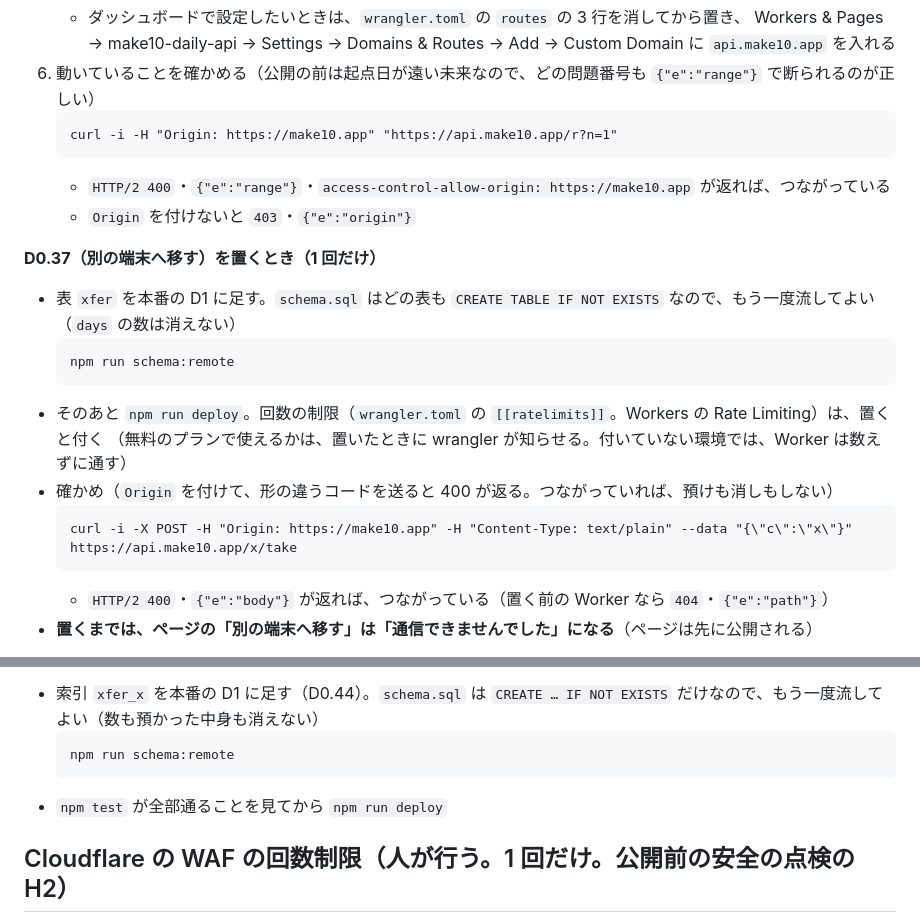
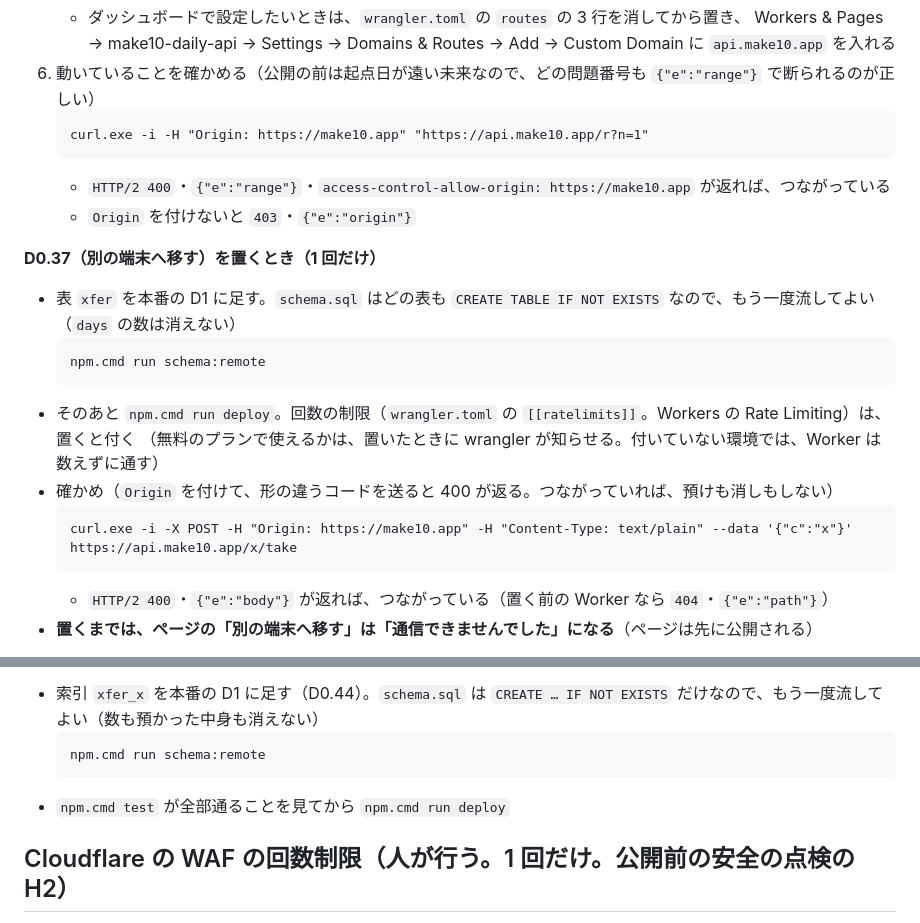
Before and after one commit to ihudodo-k/make10, a Markdown page: worker/README.md, 2 parts joined by grey strips. Drawn GitHub-style.

````diff
--- a/worker/README.md
+++ b/worker/README.md
@@ -72,7 +82,7 @@ npm test             # wrangler を手元で立ち上げ、手元の D1 で試
      Workers & Pages → make10-daily-api → Settings → Domains & Routes → Add → Custom Domain に `api.make10.app` を入れる
 6. 動いていることを確かめる（公開の前は起点日が遠い未来なので、どの問題番号も `{"e":"range"}` で断られるのが正しい）
    ```
-   curl -i -H "Origin: https://make10.app" "https://api.make10.app/r?n=1"
+   curl.exe -i -H "Origin: https://make10.app" "https://api.make10.app/r?n=1"
    ```
    - `HTTP/2 400`・`{"e":"range"}`・`access-control-allow-origin: https://make10.app` が返れば、つながっている
    - `Origin` を付けないと `403`・`{"e":"origin"}`
@@ -81,13 +91,13 @@ npm test             # wrangler を手元で立ち上げ、手元の D1 で試
 
 - 表 `xfer` を本番の D1 に足す。`schema.sql` はどの表も `CREATE TABLE IF NOT EXISTS` なので、もう一度流してよい（`days` の数は消えない）
   ```
-  npm run schema:remote
+  npm.cmd run schema:remote
   ```
-- そのあと `npm run deploy`。回数の制限（`wrangler.toml` の `[[ratelimits]]`。Workers の Rate Limiting）は、置くと付く
+- そのあと `npm.cmd run deploy`。回数の制限（`wrangler.toml` の `[[ratelimits]]`。Workers の Rate Limiting）は、置くと付く
   （無料のプランで使えるかは、置いたときに wrangler が知らせる。付いていない環境では、Worker は数えずに通す）
 - 確かめ（`Origin` を付けて、形の違うコードを送ると 400 が返る。つながっていれば、預けも消しもしない）
   ```
-  curl -i -X POST -H "Origin: https://make10.app" -H "Content-Type: text/plain" --data "{\"c\":\"x\"}" https://api.make10.app/x/take
+  curl.exe -i -X POST -H "Origin: https://make10.app" -H "Content-Type: text/plain" --data '{"c":"x"}' https://api.make10.app/x/take
   ```
   - `HTTP/2 400`・`{"e":"body"}` が返れば、つながっている（置く前の Worker なら `404`・`{"e":"path"}`）
 - **置くまでは、ページの「別の端末へ移す」は「通信できませんでした」になる**（ページは先に公開される）
@@ -125,9 +135,9 @@ npm test             # wrangler を手元で立ち上げ、手元の D1 で試
 
 - 索引 `xfer_x` を本番の D1 に足す（D0.44）。`schema.sql` は `CREATE … IF NOT EXISTS` だけなので、もう一度流してよい（数も預かった中身も消えない）
   ```
-  npm run schema:remote
+  npm.cmd run schema:remote
   ```
-- `npm test` が全部通ることを見てから `npm run deploy`
+- `npm.cmd test` が全部通ることを見てから `npm.cmd run deploy`
 
 ## Cloudflare の WAF の回数制限（人が行う。1 回だけ。公開前の安全の点検の H2）
 
````
Also changed, not shown: other parts of worker/README.md (+23 -13 lines), CLAUDE.md (+5 -2 lines).
